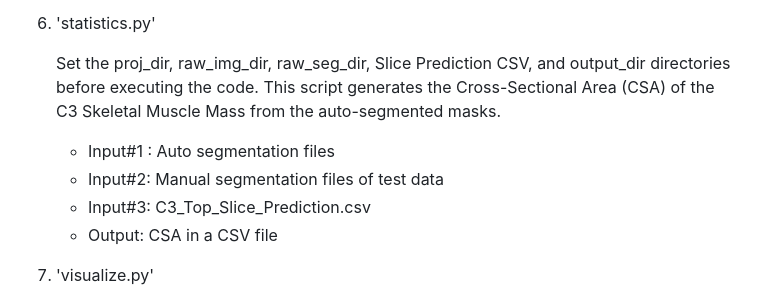
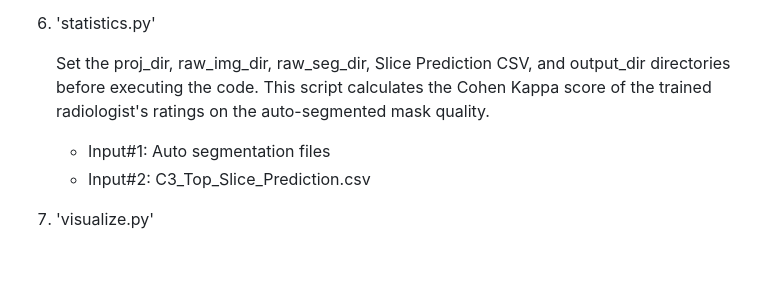
Before and after one commit to xmuyzz/C3-Segmentation, a Markdown page: README.md, the part around the change. Drawn GitHub-style; blank space fills up the shorter version.

```diff
--- a/README.md
+++ b/README.md
@@ -77,11 +77,10 @@ https://drive.google.com/drive/folders/1A3NlgyvlhXL6pgR0weXT4c-XygGl6r-M?usp=dri
 6. 'statistics.py'
 
 	Set the proj_dir, raw_img_dir, raw_seg_dir, Slice Prediction CSV, and output_dir directories before executing the code.
-	This script generates the Cross-Sectional Area (CSA) of the C3 Skeletal Muscle Mass from the auto-segmented masks.
-   	- Input#1 : Auto segmentation files
- 	- Input#2: Manual segmentation files of test data
- 	- Input#3: C3_Top_Slice_Prediction.csv
- 	- Output: CSA in a CSV file
+	This script calculates the Cohen Kappa score of the trained radiologist's ratings on the auto-segmented mask quality.
+   	- Input#1: Auto segmentation files
+ 	- Input#2: C3_Top_Slice_Prediction.csv
+
 
 
 7. 'visualize.py'
```
